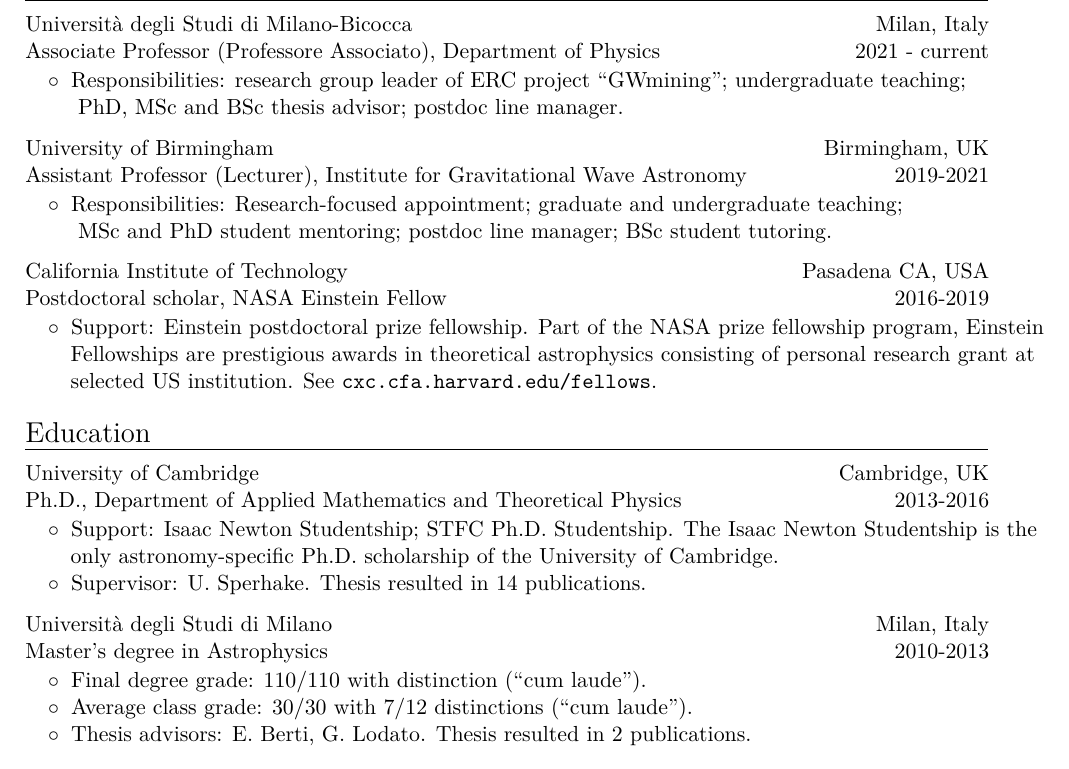
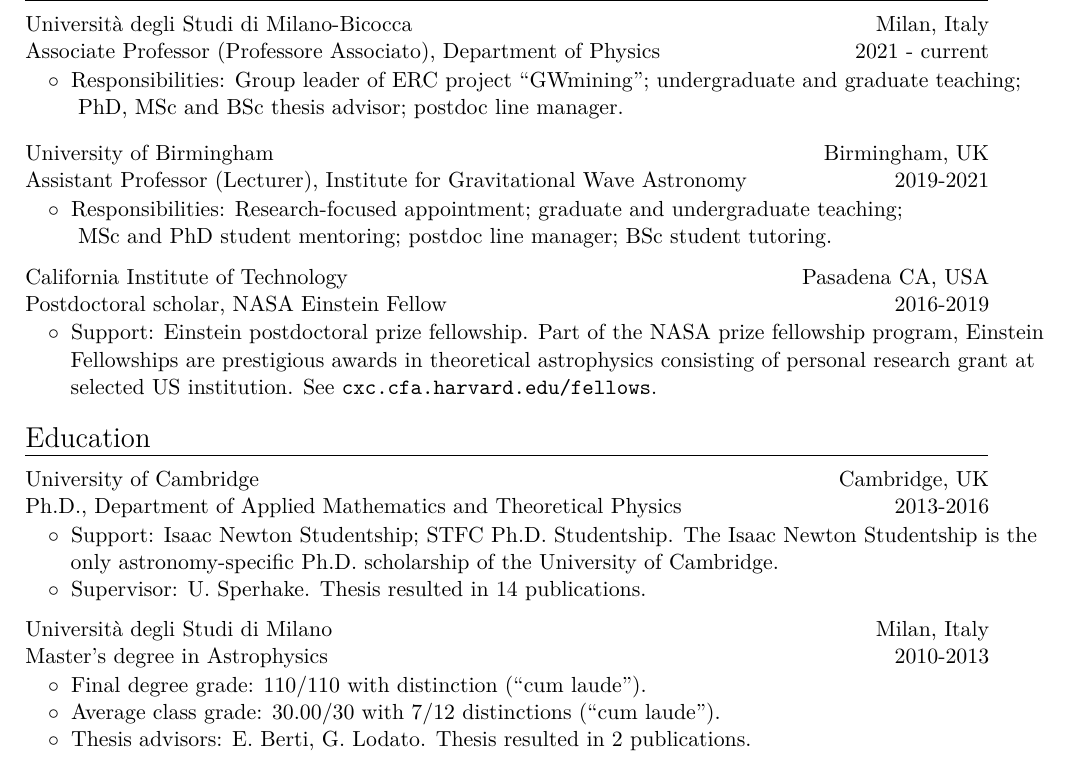
Before and after one commit to dgerosa/CV, a LaTeX CV (CV.tex): part of page 1 of 20, cut so that both start at the same text. Compiled offline with XeLaTeX.

Commit message:
Generic update

```diff
--- a/CV.tex
+++ b/CV.tex
@@ -26,7 +26,7 @@
 \cventry{2021 - current}{Associate Professor (Professore Associato), Department of Physics}{Universit\`{a} degli Studi di Milano-Bicocca}{Milan, Italy}{}{}
 \vspace{-0.1cm}
 \begin{tabular}{rcl}
-&\hspace{0.4cm} &$\circ\;\;${\textit{Responsibilities}}: research group leader of ERC project ``\textit{GWmining}''; undergraduate teaching; \\&\hspace{0.4cm} &
+&\hspace{0.4cm} &$\circ\;\;${\textit{Responsibilities}}: Group leader of ERC project ``\textit{GWmining}''; undergraduate and graduate teaching; \\&\hspace{0.4cm} &
 \hspace{0.4cm}
 PhD, MSc and BSc thesis advisor; postdoc line manager.
 \end{tabular}
@@ -74,7 +74,7 @@
 \vspace{-0.1cm}
 \begin{tabular}{rcl}
 &\hspace{0.4cm} &$\circ\;\;${\textit{Final degree grade}}: 110/110 with distinction (``cum laude'').\\
-&\hspace{0.4cm} &$\circ\;\;${\textit{Average class grade}}: 30/30 with 7/12 distinctions (``cum laude'').\\
+&\hspace{0.4cm} &$\circ\;\;${\textit{Average class grade}}: 30.00/30 with 7/12 distinctions (``cum laude'').\\
 &\hspace{0.4cm} &$\circ\;\;${\textit{Thesis advisors}}: E. Berti, G. Lodato. Thesis resulted in 2 publications.\\
 
 \end{tabular}
```
Also changed, not shown: CVshort.tex (+2 -2 lines).
